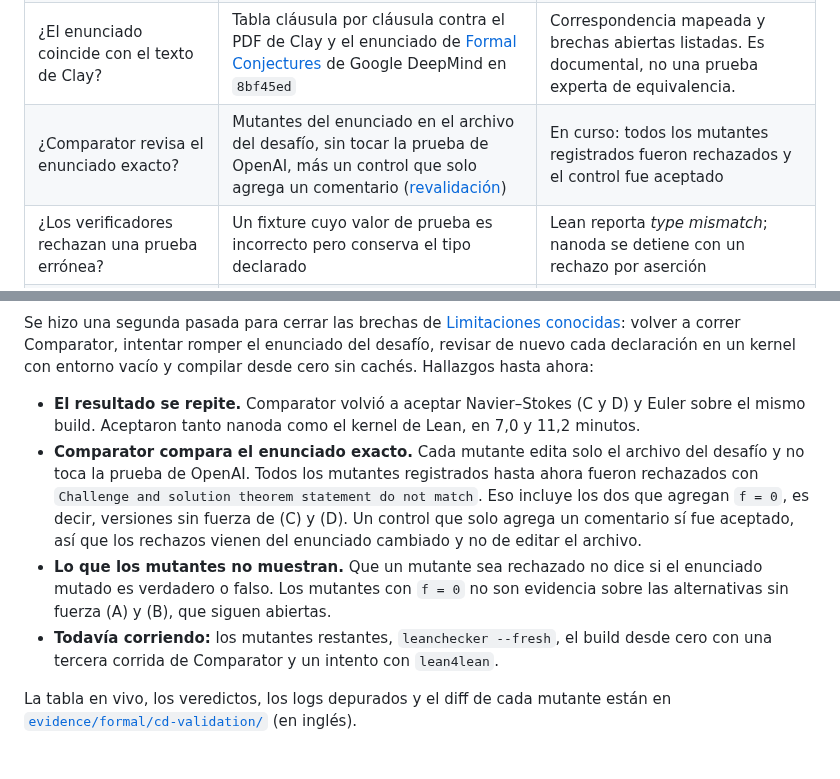
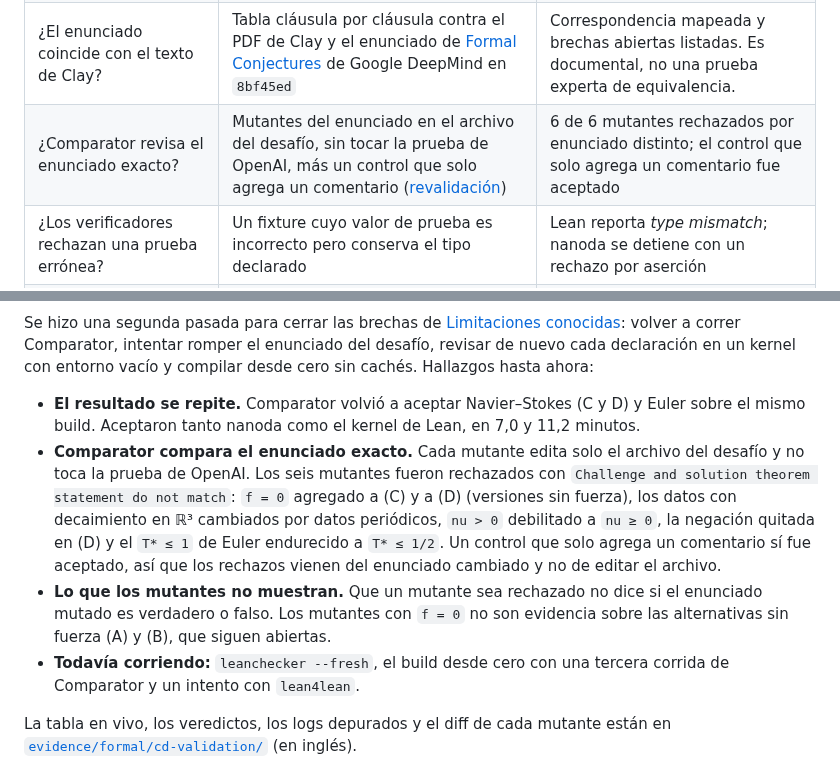
Before and after one commit to criguex/scientific-qa-evidence, a Markdown page: README.es.md, 2 parts joined by grey strips. GitHub-like rendering.

Commit message:
docs: record all six C/D statement mutants as killed
Co-Authored-By: Claude Opus 5.5 <noreply@anthropic.com>
Claude-Session: https://claude.ai/code/session_01BauFKtnoxNR6xuF5VGFhUu

```diff
--- a/README.es.md
+++ b/README.es.md
@@ -22,7 +22,7 @@ En septiembre de 2026 OpenAI publicó formalizaciones en Lean 4 de las alternati
 | ¿Compila desde la fuente fijada? | `lake --no-cache build` sobre el commit `f9e8bc5` de OpenAI, Lean 4.34.0-rc2 | Exit 0, 11.424 jobs. Se reutilizaron cachés de dependencias, así que no es un bootstrap completo. |
 | ¿Lo aceptan verificadores independientes? | [Comparator](https://github.com/leanprover/comparator) con el kernel de Lean y [nanoda](https://github.com/ammkrn/nanoda_lib) sobre los desafíos configurados | Navier–Stokes y Euler: ambos kernels aceptan (`Your solution is okay!`, exit 0) |
 | ¿El enunciado coincide con el texto de Clay? | Tabla cláusula por cláusula contra el PDF de Clay y el enunciado de [Formal Conjectures](https://github.com/google-deepmind/formal-conjectures) de Google DeepMind en `8bf45ed` | Correspondencia mapeada y brechas abiertas listadas. Es documental, no una prueba experta de equivalencia. |
-| ¿Comparator revisa el enunciado exacto? | Mutantes del enunciado en el archivo del desafío, sin tocar la prueba de OpenAI, más un control que solo agrega un comentario ([revalidación](evidence/formal/cd-validation/README.md)) | En curso: todos los mutantes registrados fueron rechazados y el control fue aceptado |
+| ¿Comparator revisa el enunciado exacto? | Mutantes del enunciado en el archivo del desafío, sin tocar la prueba de OpenAI, más un control que solo agrega un comentario ([revalidación](evidence/formal/cd-validation/README.md)) | 6 de 6 mutantes rechazados por enunciado distinto; el control que solo agrega un comentario fue aceptado |
 | ¿Los verificadores rechazan una prueba errónea? | Un fixture cuyo valor de prueba es incorrecto pero conserva el tipo declarado | Lean reporta *type mismatch*; nanoda se detiene con un rechazo por aserción |
 | ¿Las pruebas numéricas detectan errores? | 9 modelos sintéticos × 3 configuraciones, cada línea base más mutaciones conocidas: 84 variantes | 27 PASS · 54 KILLED · 3 SURVIVED por máquina |
 | ¿Es reproducible entre máquinas? | Las mismas 84 variantes en macOS arm64 y Linux x86_64 | Clasificaciones idénticas; diferencia escalada máxima de 1,11 × 10⁻¹⁶ |
@@ -78,9 +78,9 @@ Comparator comprueba que la solución enviada demuestre exactamente el teorema e
 Se hizo una segunda pasada para cerrar las brechas de [Limitaciones conocidas](#limitaciones-conocidas): volver a correr Comparator, intentar romper el enunciado del desafío, revisar de nuevo cada declaración en un kernel con entorno vacío y compilar desde cero sin cachés. Hallazgos hasta ahora:
 
 - **El resultado se repite.** Comparator volvió a aceptar Navier–Stokes (C y D) y Euler sobre el mismo build. Aceptaron tanto nanoda como el kernel de Lean, en 7,0 y 11,2 minutos.
-- **Comparator compara el enunciado exacto.** Cada mutante edita solo el archivo del desafío y no toca la prueba de OpenAI. Todos los mutantes registrados hasta ahora fueron rechazados con `Challenge and solution theorem statement do not match`. Eso incluye los dos que agregan `f = 0`, es decir, versiones sin fuerza de (C) y (D). Un control que solo agrega un comentario sí fue aceptado, así que los rechazos vienen del enunciado cambiado y no de editar el archivo.
+- **Comparator compara el enunciado exacto.** Cada mutante edita solo el archivo del desafío y no toca la prueba de OpenAI. Los seis mutantes fueron rechazados con `Challenge and solution theorem statement do not match`: `f = 0` agregado a (C) y a (D) (versiones sin fuerza), los datos con decaimiento en ℝ³ cambiados por datos periódicos, `nu > 0` debilitado a `nu ≥ 0`, la negación quitada en (D) y el `T* ≤ 1` de Euler endurecido a `T* ≤ 1/2`. Un control que solo agrega un comentario sí fue aceptado, así que los rechazos vienen del enunciado cambiado y no de editar el archivo.
 - **Lo que los mutantes no muestran.** Que un mutante sea rechazado no dice si el enunciado mutado es verdadero o falso. Los mutantes con `f = 0` no son evidencia sobre las alternativas sin fuerza (A) y (B), que siguen abiertas.
-- **Todavía corriendo:** los mutantes restantes, `leanchecker --fresh`, el build desde cero con una tercera corrida de Comparator y un intento con `lean4lean`.
+- **Todavía corriendo:** `leanchecker --fresh`, el build desde cero con una tercera corrida de Comparator y un intento con `lean4lean`.
 
 La tabla en vivo, los veredictos, los logs depurados y el diff de cada mutante están en [`evidence/formal/cd-validation/`](evidence/formal/cd-validation/README.md) (en inglés).
 
```
Also changed, not shown: CLAIMS.md (+1 -1 lines), README.md (+3 -3 lines), docs/assets/validation-preview.gif, 16 other files.
